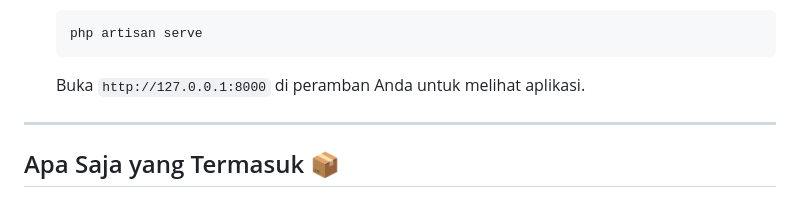
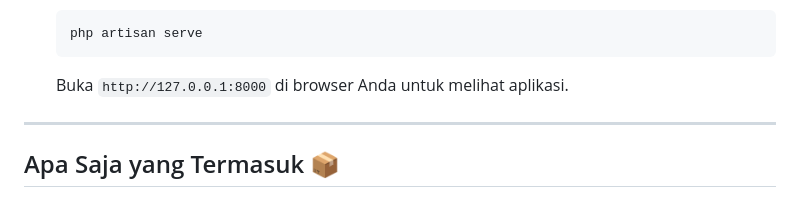
Before and after one commit to sleepingindomie/loan-web, a Markdown page: README.md, the part around the change. GitHub-like rendering.

````diff
--- a/README.md
+++ b/README.md
@@ -43,7 +43,7 @@ Ikuti panduan di bawah ini untuk menginstal proyek ini di lingkungan lokal Anda.
     php artisan serve
     ```
 
-    Buka `http://127.0.0.1:8000` di peramban Anda untuk melihat aplikasi.
+    Buka `http://127.0.0.1:8000` di browser Anda untuk melihat aplikasi.
 
 -----
 
````
